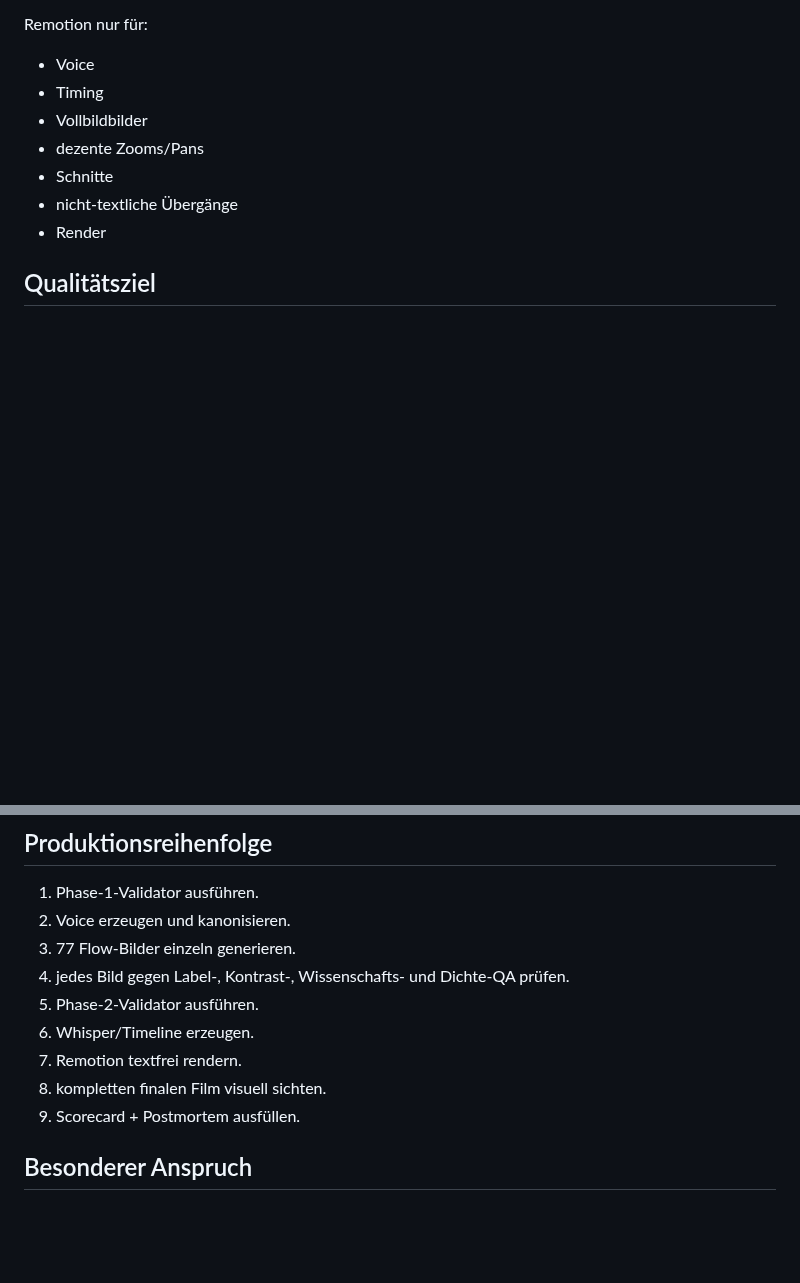
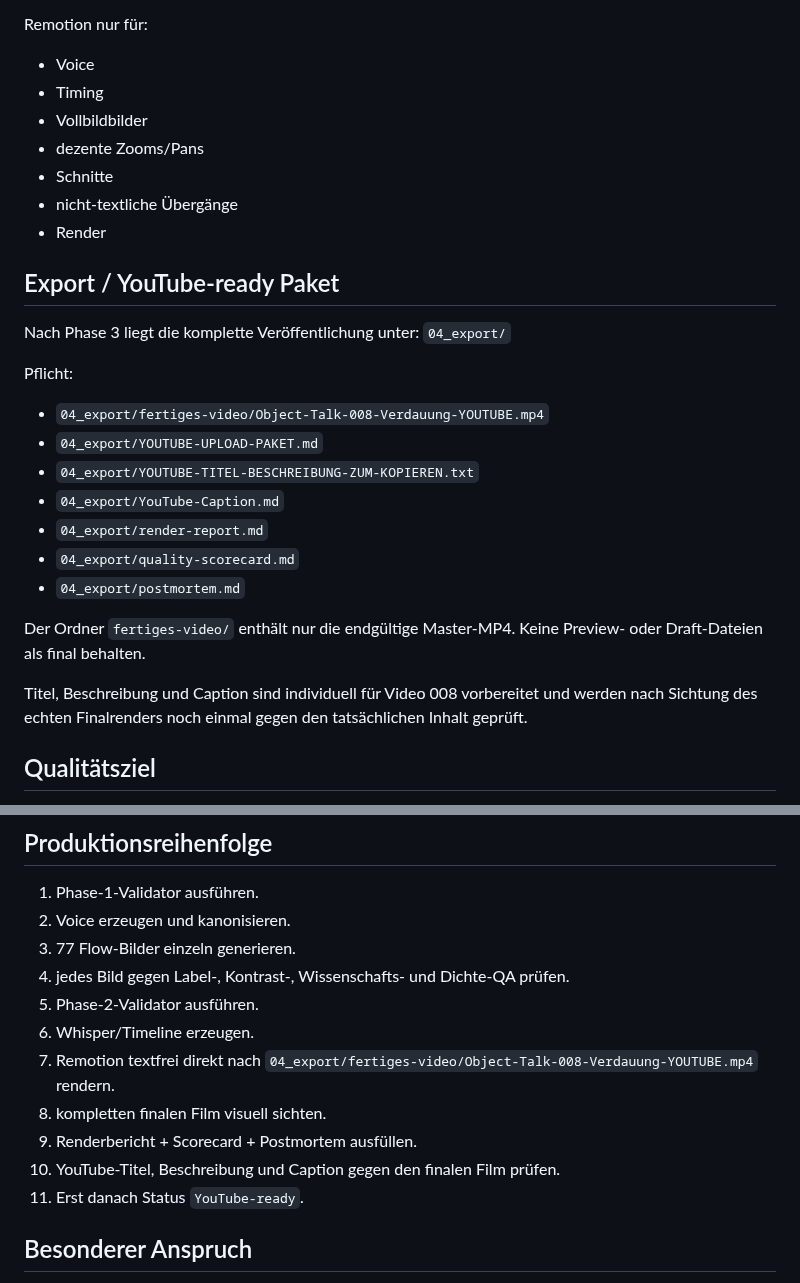
Before and after one commit to memetreza34-ux/Object-talk, a Markdown page: youtube-videos/008-longform-verdauung/PRODUKTIONSPLAN-KURZ.md, 2 parts joined by grey strips. Rendered like a GitHub page; blank space fills up the shorter version.

Commit message:
Add complete YouTube export step to longform 008 production plan

```diff
--- a/youtube-videos/008-longform-verdauung/PRODUKTIONSPLAN-KURZ.md
+++ b/youtube-videos/008-longform-verdauung/PRODUKTIONSPLAN-KURZ.md
@@ -81,6 +81,24 @@ Remotion nur für:
 - nicht-textliche Übergänge
 - Render
 
+## Export / YouTube-ready Paket
+
+Nach Phase 3 liegt die komplette Veröffentlichung unter:
+`04_export/`
+
+Pflicht:
+- `04_export/fertiges-video/Object-Talk-008-Verdauung-YOUTUBE.mp4`
+- `04_export/YOUTUBE-UPLOAD-PAKET.md`
+- `04_export/YOUTUBE-TITEL-BESCHREIBUNG-ZUM-KOPIEREN.txt`
+- `04_export/YouTube-Caption.md`
+- `04_export/render-report.md`
+- `04_export/quality-scorecard.md`
+- `04_export/postmortem.md`
+
+Der Ordner `fertiges-video/` enthält nur die endgültige Master-MP4. Keine Preview- oder Draft-Dateien als final behalten.
+
+Titel, Beschreibung und Caption sind individuell für Video 008 vorbereitet und werden nach Sichtung des echten Finalrenders noch einmal gegen den tatsächlichen Inhalt geprüft.
+
 ## Qualitätsziel
 - wissenschaftliche Sicherheit >= 8/10
 - jedes Bild >= 8/10
@@ -97,9 +115,11 @@ Remotion nur für:
 4. jedes Bild gegen Label-, Kontrast-, Wissenschafts- und Dichte-QA prüfen.
 5. Phase-2-Validator ausführen.
 6. Whisper/Timeline erzeugen.
-7. Remotion textfrei rendern.
+7. Remotion textfrei direkt nach `04_export/fertiges-video/Object-Talk-008-Verdauung-YOUTUBE.mp4` rendern.
 8. kompletten finalen Film visuell sichten.
-9. Scorecard + Postmortem ausfüllen.
+9. Renderbericht + Scorecard + Postmortem ausfüllen.
+10. YouTube-Titel, Beschreibung und Caption gegen den finalen Film prüfen.
+11. Erst danach Status `YouTube-ready`.
 
 ## Besonderer Anspruch
 Dieses Video ist kein weiterer Kurztest. Es soll als erster echter Produktionslauf zeigen, dass die getestete Pipeline eine längere, zusammenhängende biologische Geschichte mit hoher Bildqualität tragen kann.
```
